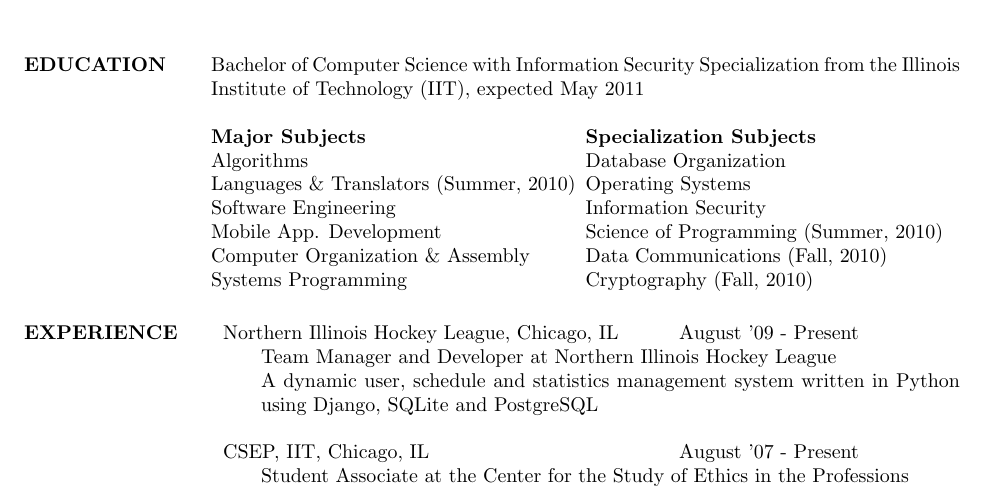
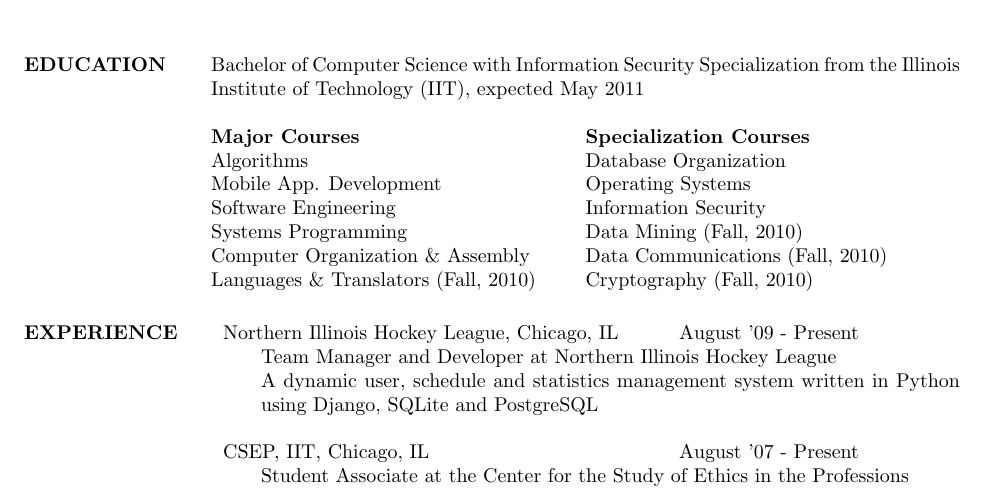
Before and after one commit to mvid/resume, a LaTeX CV (tech.tex): part of the page, cut so that both start at the same text. Compiled offline with pdfLaTeX.

Commit message:
cleanup and reorganization

```diff
--- a/tech.tex
+++ b/tech.tex
@@ -19,13 +19,13 @@
 \section{EDUCATION}       Bachelor of Computer Science with Information Security Specialization  from the Illinois Institute of Technology (IIT), expected May 2011
 
                 \begin{ncolumn}{2}
-                {\bf Major Subjects}   					&  {\bf Specialization Subjects} \\
+                {\bf Major Courses}   					&  {\bf Specialization Courses} \\
                 Algorithms							&  Database Organization\\
-                Languages \& Translators  (Summer, 2010)&  Operating Systems \\
+                Mobile App. Development				&  Operating Systems \\
                 Software Engineering					&  Information Security\\
-                Mobile App. Development 				&  Science of Programming (Summer, 2010)\\
+                Systems Programming				&  Data Mining (Fall, 2010)\\
                 Computer Organization \& Assembly		&  Data Communications (Fall, 2010)\\
-                Systems Programming				&  Cryptography (Fall, 2010)
+                Languages \& Translators  (Fall, 2010)	&  Cryptography (Fall, 2010)
 		\end{ncolumn}
 
 \section{EXPERIENCE}
```
Also changed, not shown: tech.pdf.
